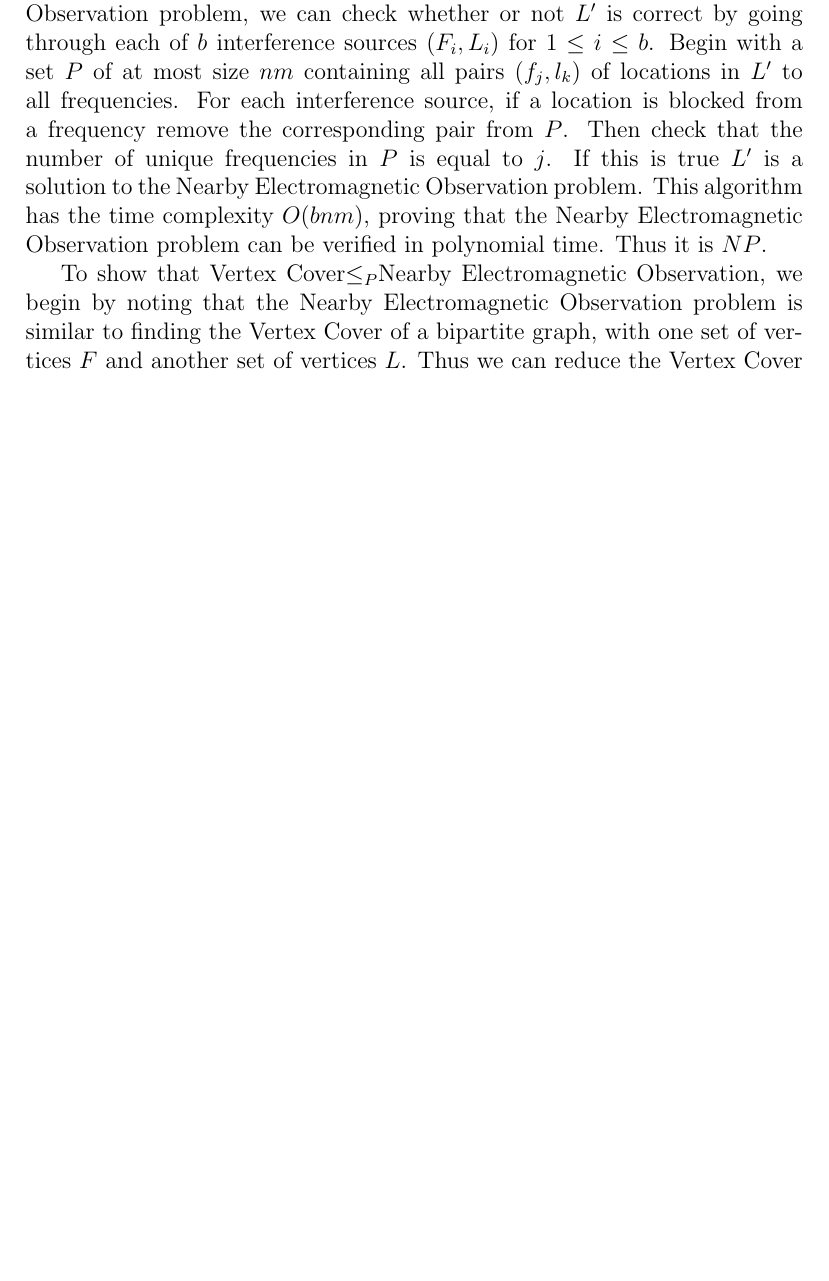
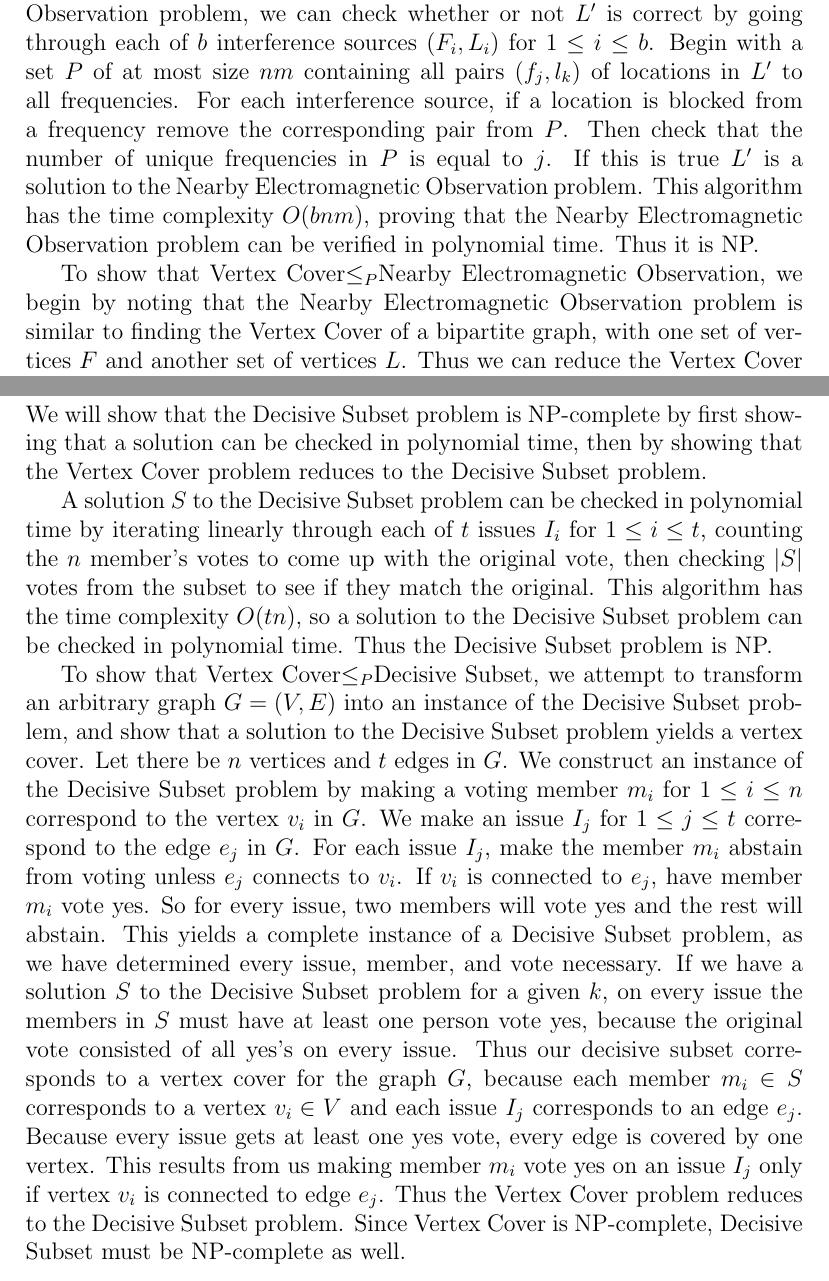
Before and after one commit to michaelwu756/CS180, a LaTeX problem sheet (hw3/hw3.tex): part of page 1 of 6 before the commit and two parts of pages 1 and 3 of 6 after it, the two joined at a grey line, cut so that both start at the same text, the shorter picture padded with empty space. Compiled offline with pdfLaTeX.

Commit message:
Answered Problem 8.18

```diff
--- a/hw3/hw3.tex
+++ b/hw3/hw3.tex
@@ -20,7 +20,7 @@ Begin with a set \(P\) of at most size \(nm\)\ containing all pairs \((f_j, l_k)
 For each interference source, if a location is blocked from a frequency remove the corresponding pair from \(P\).
 Then check that the number of unique frequencies in \(P\) is equal to \(j\). If this is true \(L^\prime\) is a solution
 to the Nearby Electromagnetic Observation problem. This algorithm has the time complexity \(O(bnm)\), proving that the
-Nearby Electromagnetic Observation problem can be verified in polynomial time. Thus it is \(NP\).
+Nearby Electromagnetic Observation problem can be verified in polynomial time. Thus it is NP.
 
 To show that Vertex Cover\(\leq_P\)Nearby Electromagnetic Observation, we begin by noting that the Nearby Electromagnetic Observation
 problem is similar to finding the Vertex Cover of a bipartite graph, with one set of vertices \(F\) and another set of vertices \(L\). Thus we can reduce
@@ -39,7 +39,28 @@ which proves that the Nearby Electromagnetic Observation problem is NP-complete.
 
 \section*{Chapter 8, Problem 18}
 
+We will show that the Decisive Subset problem is NP-complete by first showing
+that a solution can be checked in polynomial time, then by showing that the Vertex Cover problem reduces
+to the Decisive Subset problem.
 
+A solution \(S\) to the Decisive Subset problem can be checked in polynomial time by iterating linearly through
+each of \(t\) issues \(I_i\) for \(1\leq i\leq t\), counting the \(n\) member's votes to come up with the original vote,
+then checking \(|S|\) votes from the subset to see if they match the original. This algorithm has the time complexity \(O(tn)\),
+so a solution to the Decisive Subset problem can be checked in polynomial time. Thus the Decisive Subset problem is NP.
+
+To show that Vertex Cover\(\leq_P\)Decisive Subset, we attempt to transform an arbitrary graph \(G=(V,E)\) into an instance of the
+Decisive Subset problem, and show that a solution to the Decisive Subset problem yields a vertex cover. Let there be \(n\) vertices
+and \(t\) edges in \(G\). We construct an instance of the Decisive Subset problem by making a voting member \(m_i\) for
+\(1\leq i\leq n\) correspond to the vertex \(v_i\) in \(G\). We make an issue \(I_j\) for \(1\leq j\leq t\) correspond to the
+edge \(e_j\) in \(G\). For each issue \(I_j\), make the member \(m_i\) abstain from voting unless \(e_j\) connects to \(v_i\). If
+\(v_i\) is connected to \(e_j\), have member \(m_i\) vote yes. So for every issue, two members will vote yes and the rest will abstain.
+This yields a complete instance of a Decisive Subset problem, as we have determined every issue, member, and vote necessary. If we have a
+solution \(S\) to the Decisive Subset problem for a given \(k\), on every issue the members in \(S\) must have at least one person vote yes,
+because the original vote consisted of all yes's on every issue. Thus our decisive subset corresponds to a vertex cover for
+the graph \(G\), because each member \(m_i\in S\) corresponds to a vertex \(v_i\in V\) and each issue \(I_j\) corresponds to an edge \(e_j\).
+Because every issue gets at least one yes vote, every edge is covered by one vertex. This results from us making member \(m_i\) vote yes on an
+issue \(I_j\) only if vertex \(v_i\) is connected to edge \(e_j\). Thus the Vertex Cover problem reduces to the Decisive Subset problem. Since
+Vertex Cover is NP-complete, Decisive Subset must be NP-complete as well.
 
 \pagebreak
 
```
